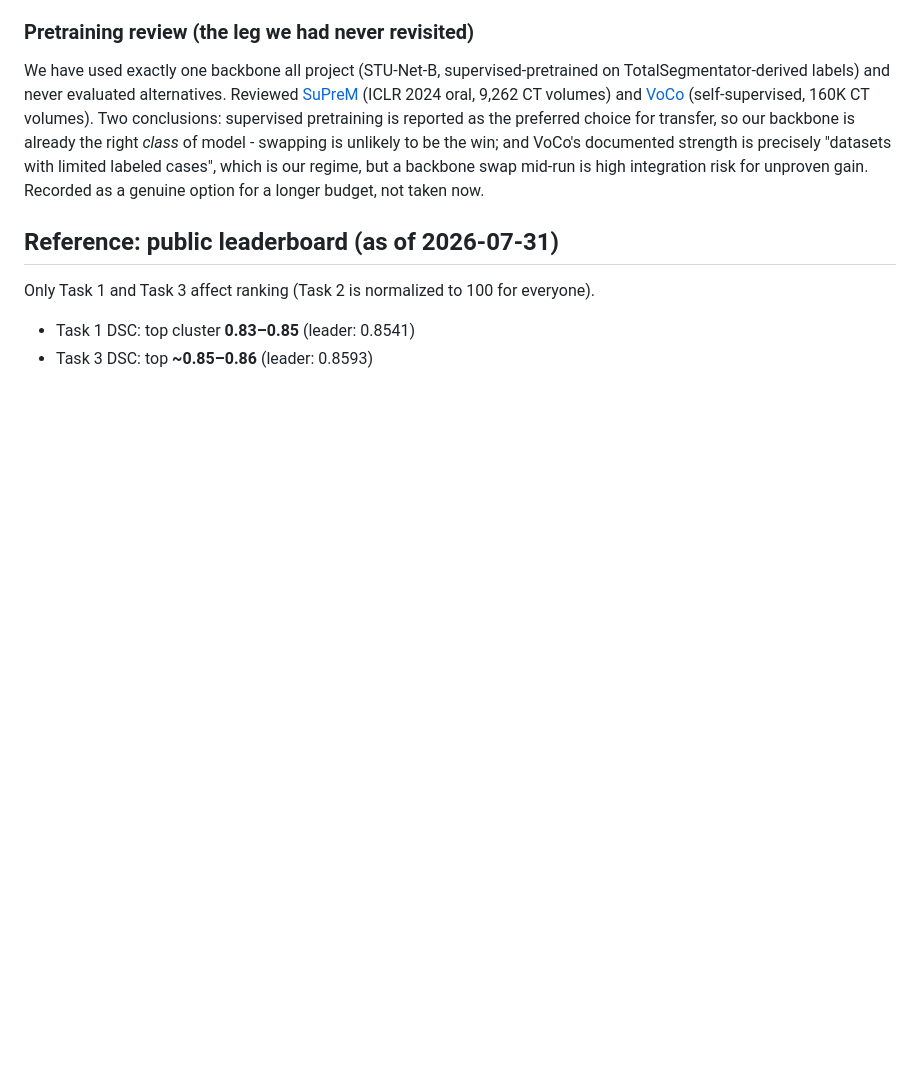
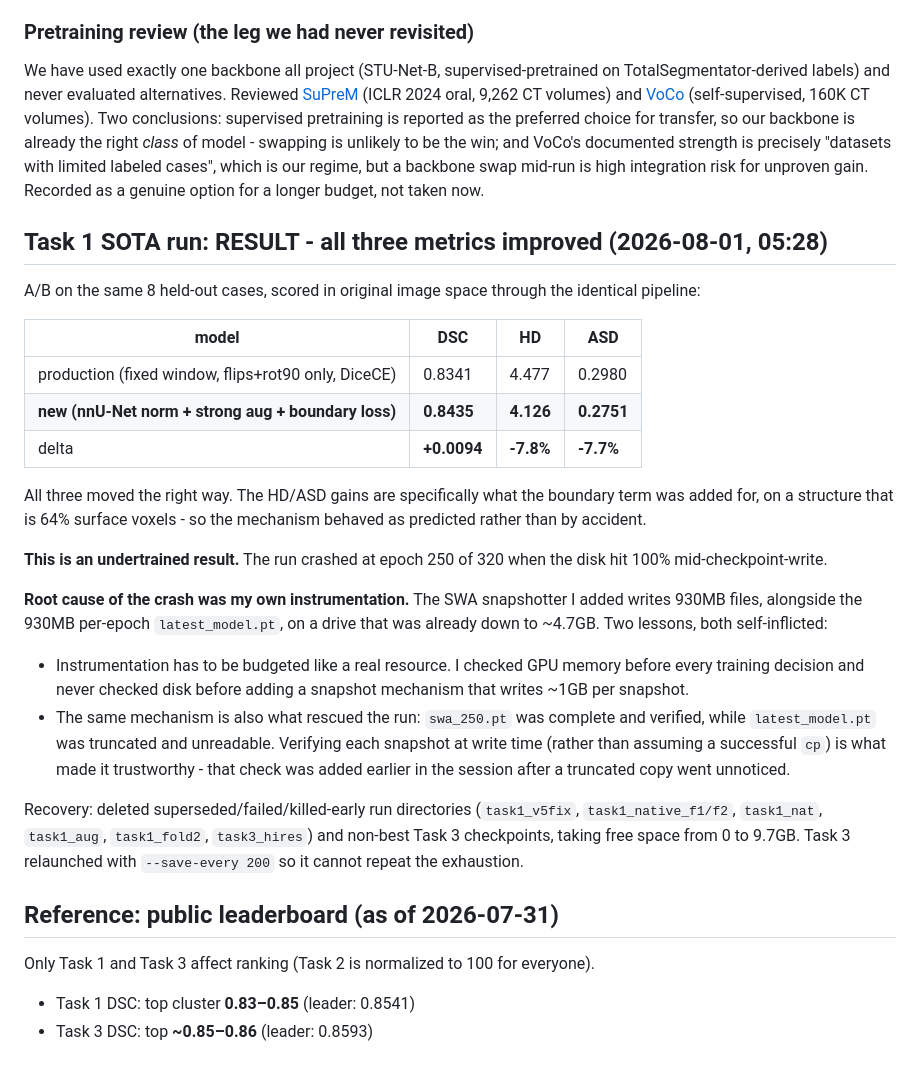
Before and after one commit to nahatav/mvaa2026-mitral-valve-challenge, a Markdown page: EXPERIMENTS.md, the part around the change. Rendered like a GitHub page; blank space fills up the shorter version.

Commit message:
Task1 SOTA validated: DSC 0.8341->0.8435, HD -7.8%, ASD -7.7%
A/B on the same 8 held-out cases, original image space, identical pipeline.
All three metrics improved; the HD/ASD gains are what the boundary loss was
designed for on a 64%-surface structure.

This is an UNDERTRAINED result - the run crashed at epoch 250/320 when the
disk hit 100% mid-checkpoint-write. Root cause was my own SWA snapshotter
writing 930MB files next to the 930MB per-epoch checkpoint on a drive already
down to 4.7GB. I checked GPU memory before every training decision and never
checked disk before adding instrumentation that writes ~1GB per snapshot.

The same mechanism also rescued the run: swa_250.pt was complete and verified
while latest_model.pt was truncated and unreadable.

```diff
--- a/EXPERIMENTS.md
+++ b/EXPERIMENTS.md
@@ -265,6 +265,26 @@ This gives the strong colour augmentation a concrete mechanism rather than a vag
 
 We have used exactly one backbone all project (STU-Net-B, supervised-pretrained on TotalSegmentator-derived labels) and never evaluated alternatives. Reviewed [SuPreM](https://github.com/MrGiovanni/SuPreM) (ICLR 2024 oral, 9,262 CT volumes) and [VoCo](https://hkustsmartlab.github.io/2025/12/03/voco/) (self-supervised, 160K CT volumes). Two conclusions: supervised pretraining is reported as the preferred choice for transfer, so our backbone is already the right *class* of model - swapping is unlikely to be the win; and VoCo's documented strength is precisely "datasets with limited labeled cases", which is our regime, but a backbone swap mid-run is high integration risk for unproven gain. Recorded as a genuine option for a longer budget, not taken now.
 
+## Task 1 SOTA run: RESULT - all three metrics improved (2026-08-01, 05:28)
+
+A/B on the same 8 held-out cases, scored in original image space through the identical pipeline:
+
+| model | DSC | HD | ASD |
+|---|---|---|---|
+| production (fixed window, flips+rot90 only, DiceCE) | 0.8341 | 4.477 | 0.2980 |
+| **new (nnU-Net norm + strong aug + boundary loss)** | **0.8435** | **4.126** | **0.2751** |
+| delta | **+0.0094** | **-7.8%** | **-7.7%** |
+
+All three moved the right way. The HD/ASD gains are specifically what the boundary term was added for, on a structure that is 64% surface voxels - so the mechanism behaved as predicted rather than by accident.
+
+**This is an undertrained result.** The run crashed at epoch 250 of 320 when the disk hit 100% mid-checkpoint-write.
+
+**Root cause of the crash was my own instrumentation.** The SWA snapshotter I added writes 930MB files, alongside the 930MB per-epoch `latest_model.pt`, on a drive that was already down to ~4.7GB. Two lessons, both self-inflicted:
+- Instrumentation has to be budgeted like a real resource. I checked GPU memory before every training decision and never checked disk before adding a snapshot mechanism that writes ~1GB per snapshot.
+- The same mechanism is also what rescued the run: `swa_250.pt` was complete and verified, while `latest_model.pt` was truncated and unreadable. Verifying each snapshot at write time (rather than assuming a successful `cp`) is what made it trustworthy - that check was added earlier in the session after a truncated copy went unnoticed.
+
+Recovery: deleted superseded/failed/killed-early run directories (`task1_v5fix`, `task1_native_f1/f2`, `task1_nat`, `task1_aug`, `task1_fold2`, `task3_hires`) and non-best Task 3 checkpoints, taking free space from 0 to 9.7GB. Task 3 relaunched with `--save-every 200` so it cannot repeat the exhaustion.
+
 ## Reference: public leaderboard (as of 2026-07-31)
 
 Only Task 1 and Task 3 affect ranking (Task 2 is normalized to 100 for everyone).
```
